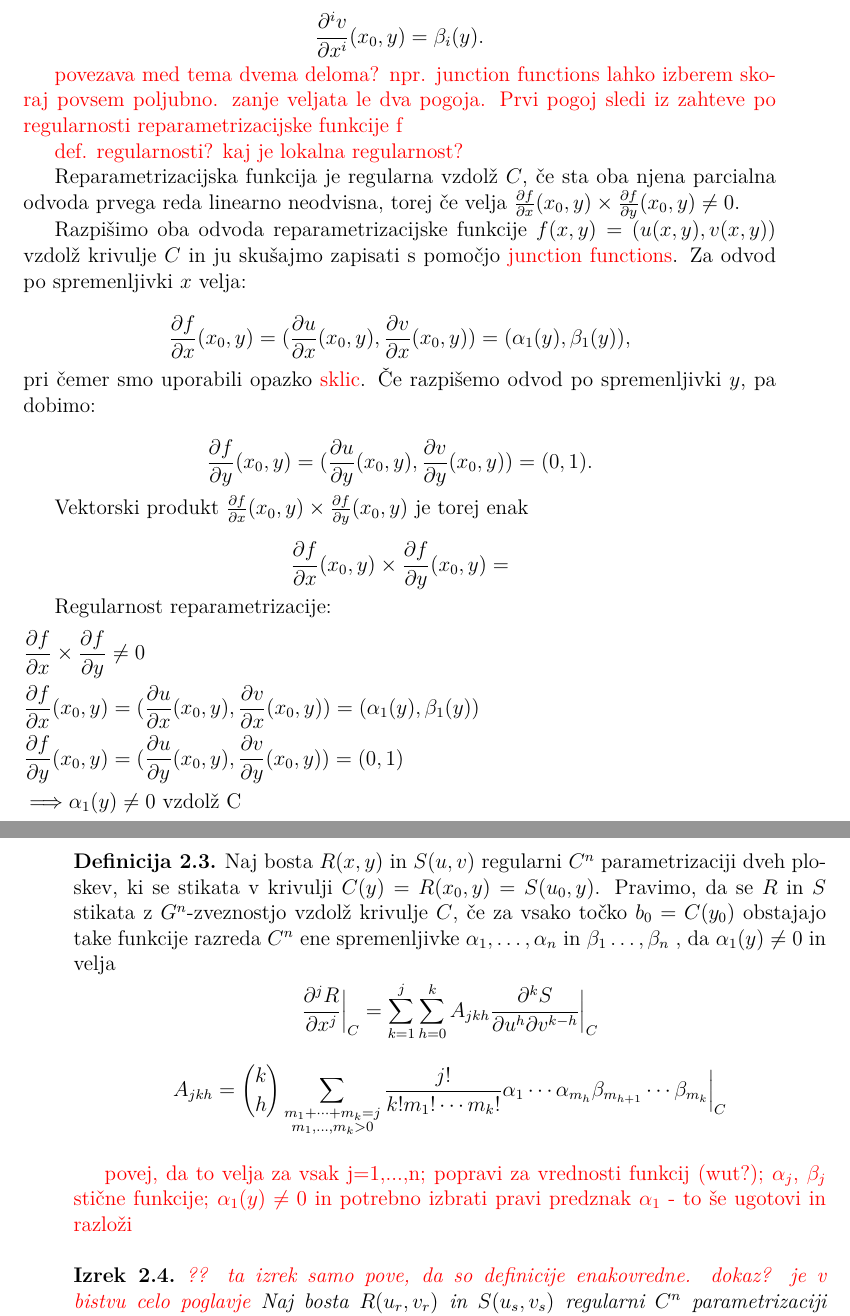
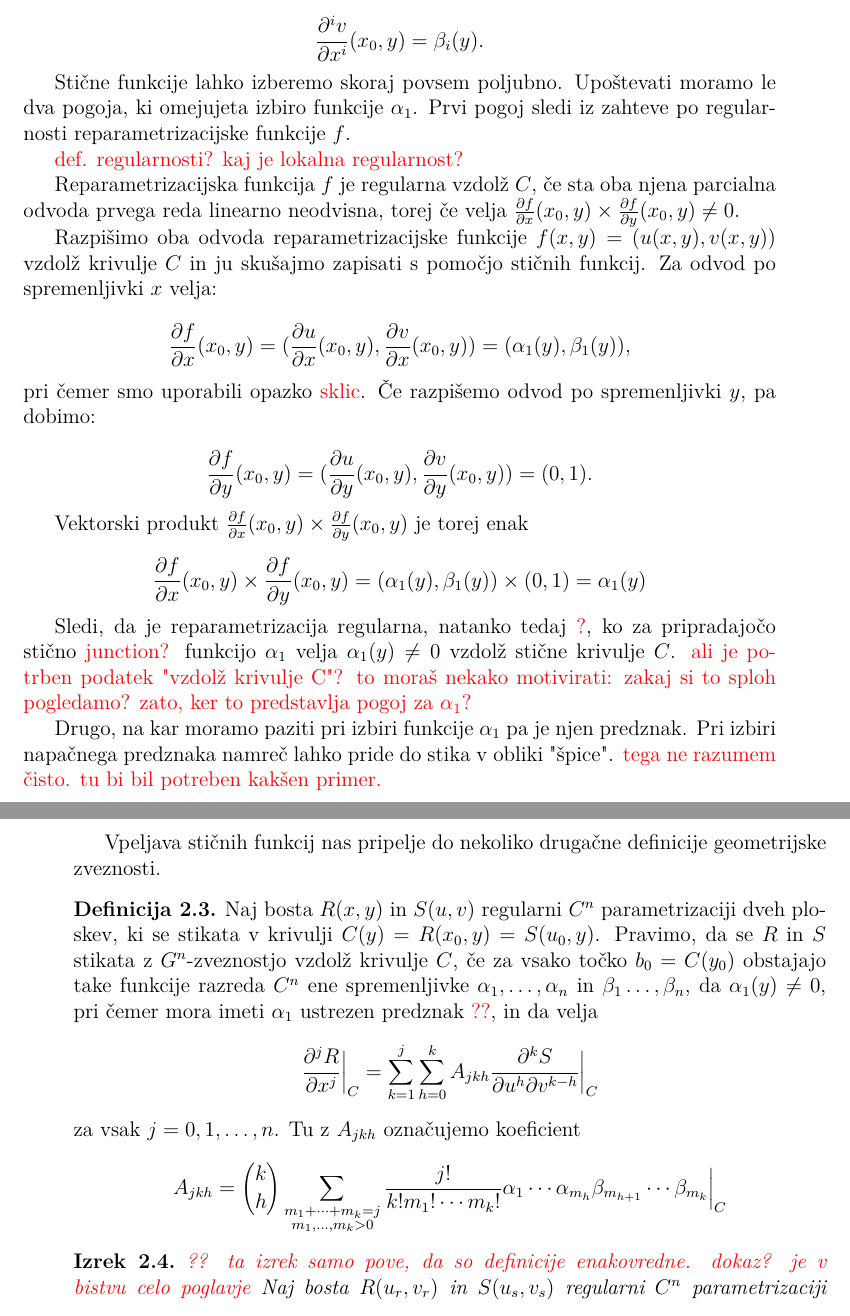
Before and after one commit to KatarinaCerne/Geometrijska-zveznost, a LaTeX document (magisterij.tex): two parts of pages 12 and 13 of 18, joined at a grey line, cut so that both start at the same text. The pictures show the PDF file magisterij.pdf that the author committed with the source.

Commit message:
spremembe

```diff
--- a/magisterij.tex
+++ b/magisterij.tex
@@ -372,18 +372,18 @@ $$\frac{\partial^i u}{\partial x^i}(x_0,y)=\alpha_i(y),$$
 $$\frac{\partial^i v}{\partial x^i}(x_0,y)=\beta_i(y).$$
 %\end{flalign*}
 
-\todo{povezava med tema dvema deloma? npr. junction functions lahko izberem skoraj
-povsem poljubno. zanje veljata le dva pogoja. Prvi pogoj sledi iz zahteve po regularnosti
-reparametrizacijske funkcije f}
+Stične funkcije lahko izberemo skoraj povsem poljubno. Upoštevati moramo le dva pogoja,
+ki omejujeta izbiro funkcije $\alpha_1$. Prvi pogoj sledi iz zahteve po regularnosti
+reparametrizacijske funkcije $f$.
 
 \todo{def. regularnosti?}
 \todo{kaj je lokalna regularnost?}
 
-Reparametrizacijska funkcija je regularna vzdolž $C$, če sta oba njena parcialna odvoda prvega
+Reparametrizacijska funkcija $f$ je regularna vzdolž $C$, če sta oba njena parcialna odvoda prvega
 reda linearno neodvisna, torej če velja $\frac{\partial f}{\partial x}(x_0,y)\times \frac{\partial f}{\partial y}(x_0,y) \neq 0$.
 
 Razpišimo oba odvoda reparametrizacijske funkcije $f(x,y)=(u(x,y),v(x,y))$ vzdolž krivulje $C$
-in ju skušajmo zapisati s pomočjo \todo{junction functions}. Za odvod po spremenljivki $x$ velja:
+in ju skušajmo zapisati s pomočjo stičnih funkcij. Za odvod po spremenljivki $x$ velja:
 
 $$\frac{\partial f}{\partial x}(x_0,y)=(\frac{\partial u}{\partial x}(x_0,y),\frac{\partial v}{\partial x}(x_0,y))=(\alpha_1(y),\beta_1(y)),$$
 pri čemer smo uporabili opazko \todo{sklic}.
@@ -394,6 +394,15 @@ $$\frac{\partial f}{\partial y}(x_0,y)=(\frac{\partial u}{\partial y}(x_0,y),\fr
 Vektorski produkt $\frac{\partial f}{\partial x}(x_0,y)\times \frac{\partial f}{\partial y}(x_0,y)$
 je torej enak
 
-$$\frac{\partial f}{\partial x}(x_0,y)\times \frac{\partial f}{\partial y}(x_0,y) = $$
+$$\frac{\partial f}{\partial x}(x_0,y)\times \frac{\partial f}{\partial y}(x_0,y) =
+(\alpha_1(y),\beta_1(y))\times (0,1) = \alpha_1(y)$$
 
+Sledi, da je reparametrizacija regularna, natanko tedaj \todo{?}, ko za pripradajočo stično \todo{junction?}
+funkcijo $\alpha_1$ velja $\alpha_1(y)\neq 0$ vzdolž stične krivulje $C$.
+\todo{ali je potrben podatek "vzdolž krivulje C"?}
+\todo{to moraš nekako motivirati: zakaj si to sploh pogledamo? zato, ker to predstavlja
+pogoj za $\alpha_1$?}
 
+Drugo, na kar moramo paziti pri izbiri funkcije $\alpha_1$ pa je njen predznak.
+Pri izbiri napačnega predznaka namreč lahko pride do stika v obliki "špice".
+\todo{tega ne razumem čisto. tu bi bil potreben kakšen primer.}
@@ -407,4 +409,5 @@ Regularnost reparametrizacije:
 
-
+Vpeljava stičnih funkcij nas pripelje do nekoliko drugačne definicije geometrijske
+zveznosti.
 
 \begin{definicija}
@@ -413,11 +418,12 @@ Regularnost reparametrizacije:
+  spremenljivke $\alpha_1, \ldots, \alpha_n$ in $\beta_1 \ldots, \beta_n$,
+  da $\alpha_1(y)\neq0$, pri čemer mora imeti $\alpha_1$ ustrezen predznak \todo{??},
+  in da velja
   $$\frac{\partial^j R}{\partial x^j}\Bigr|_{\substack{C}}= \sum_{k=1}^j\sum_{h=0}^k A_{jkh}\frac{\partial^k S}{\partial u^h \partial v^{k-h}}\Bigr|_{\substack{C}}$$
+  za vsak $j=0,1,\ldots,n$.
+  Tu z $A_{jkh}$ označujemo koeficient
   $$A_{jkh}={k \choose h}\sum_{\substack{m_1+\cdots +m_k =j \\ m_1, \ldots, m_k >0}}
   \frac{j!}{k!m_1!\cdots m_k!} \alpha_1 \cdots \alpha_{m_h} \beta_{m_{h+1}} \cdots \beta_{m_k}\Bigr|_{\substack{C}}$$
 \end{definicija}
-\todo{povej, da to velja za vsak j=1,...,n;}
-\todo{popravi za vrednosti funkcij (wut?);}
-\todo{$\alpha_j$, $\beta_j$ stične funkcije;}
-\todo{$\alpha_1(y)\neq 0$ in potrebno izbrati pravi predznak $\alpha_1$ - to še ugotovi in razloži}
 
 \begin{izrek} \todo{?? ta izrek samo pove, da so definicije enakovredne. dokaz? je v bistvu celo poglavje}
   Naj bosta $R(u_r,v_r)$ in $S(u_s,v_s)$ regularni $C^n$ parametrizaciji dveh ploskev, ki se stikata v krivulji $C(v)=R(u_{r0},v)=S(u_{s0},v)$. Ploskvi $R$ in $S$ sta $G^n$-zvezni vzdolž skupnega roba natanko tedaj ko obstajajo funkcije $p_i(v)$, $q_i(v)$, $i=1,\ldots, n$, da velja
```
Also changed, not shown: magisterij.pdf, magisterij.tex (17 more changed lines).
